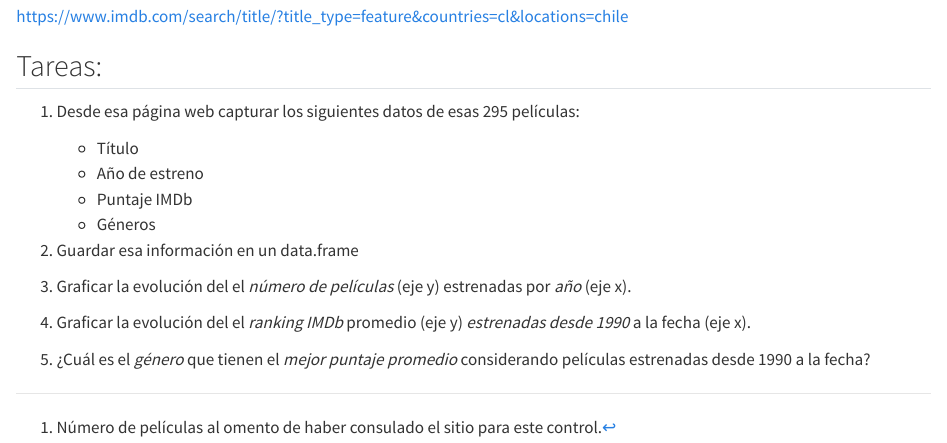
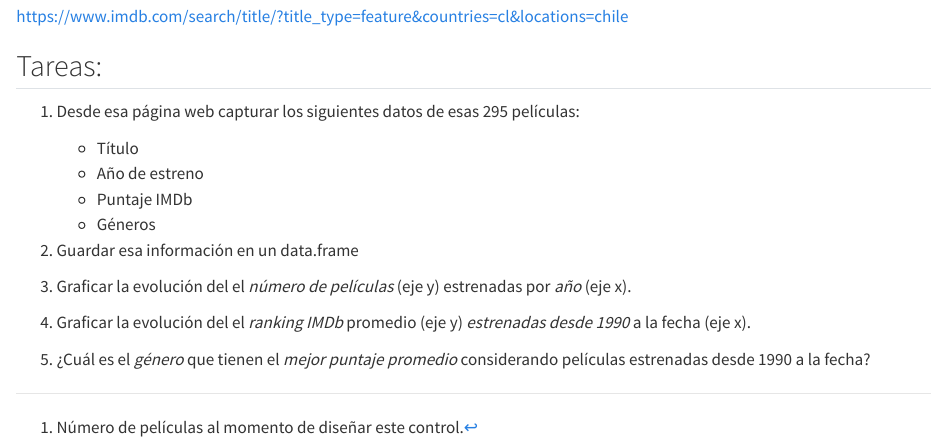
Before and after one commit to caayala/web_scraping_soc40XX, a Quarto document (homework/c_2.qmd): the page in a window 1100 px wide, from 460 px down. Rendered offline with R 4.5, knitr and Pandoc in place of Quarto, with nearby package versions.

Commit message:
Ortografía

```diff
--- a/homework/c_2.qmd
+++ b/homework/c_2.qmd
@@ -28,7 +28,7 @@ En total son **295**[^1] según se muestra en esta búsqueda:
 
 <https://www.imdb.com/search/title/?title_type=feature&countries=cl&locations=chile>
 
-[^1]: Número de películas al omento de haber consulado el sitio para este control.
+[^1]: Número de películas al momento de diseñar este control.
 
 ## Tareas:
 
```
Also changed, not shown: homework/c_2.html.
